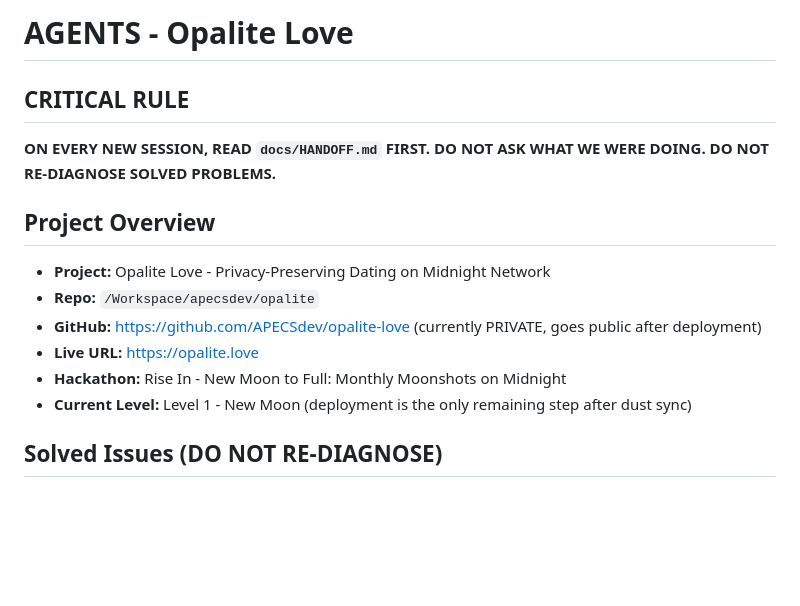
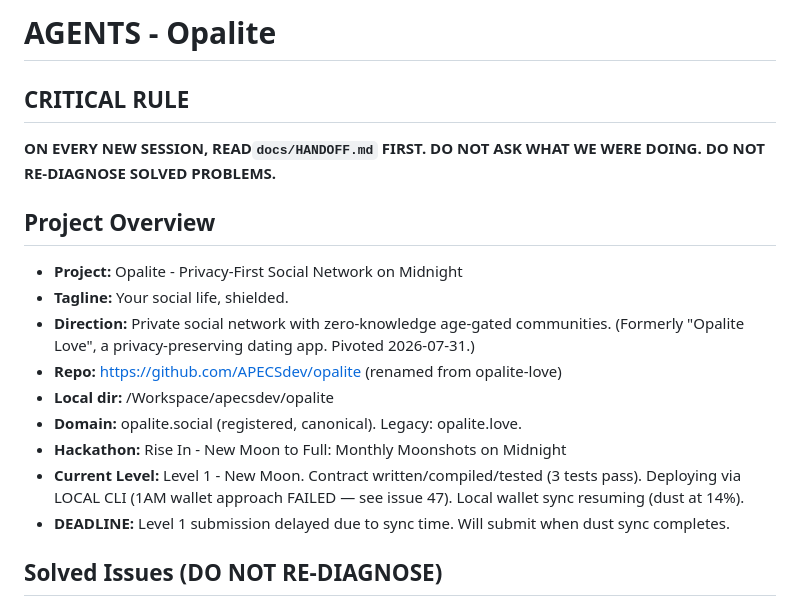
Before and after one commit to APECSdev/opalite, a Markdown page: AGENTS.md, the part around one of its changes. Rendered like a GitHub page; blank space fills up the shorter version.

```diff
--- a/AGENTS.md
+++ b/AGENTS.md
@@ -1,15 +1,18 @@
-# AGENTS - Opalite Love
+# AGENTS - Opalite
 
 ## CRITICAL RULE
-**ON EVERY NEW SESSION, READ `docs/HANDOFF.md` FIRST.**
+**ON EVERY NEW SESSION, READ`docs/HANDOFF.md` FIRST.**
 **DO NOT ASK WHAT WE WERE DOING. DO NOT RE-DIAGNOSE SOLVED PROBLEMS.**
 
 ## Project Overview
-- **Project:** Opalite Love - Privacy-Preserving Dating on Midnight Network
-- **Repo:** `/Workspace/apecsdev/opalite`
-- **GitHub:** https://github.com/APECSdev/opalite-love (currently PRIVATE, goes public after deployment)
-- **Live URL:** https://opalite.love
+- **Project:** Opalite - Privacy-First Social Network on Midnight
+- **Tagline:** Your social life, shielded.
+- **Direction:** Private social network with zero-knowledge age-gated communities. (Formerly "Opalite Love", a privacy-preserving dating app. Pivoted 2026-07-31.)
+- **Repo:** https://github.com/APECSdev/opalite (renamed from opalite-love)
+- **Local dir:** /Workspace/apecsdev/opalite
+- **Domain:** opalite.social (registered, canonical). Legacy: opalite.love.
 - **Hackathon:** Rise In - New Moon to Full: Monthly Moonshots on Midnight
-- **Current Level:** Level 1 - New Moon (deployment is the only remaining step after dust sync)
+- **Current Level:** Level 1 - New Moon. Contract written/compiled/tested (3 tests pass). Deploying via LOCAL CLI (1AM wallet approach FAILED — see issue 47). Local wallet sync resuming (dust at 14%).
+- **DEADLINE:** Level 1 submission delayed due to sync time. Will submit when dust sync completes.
 
 ## Solved Issues (DO NOT RE-DIAGNOSE)
```
Also changed, not shown: other parts of AGENTS.md (+114 -77 lines), docs/HANDOFF.md (+179 -135 lines).
